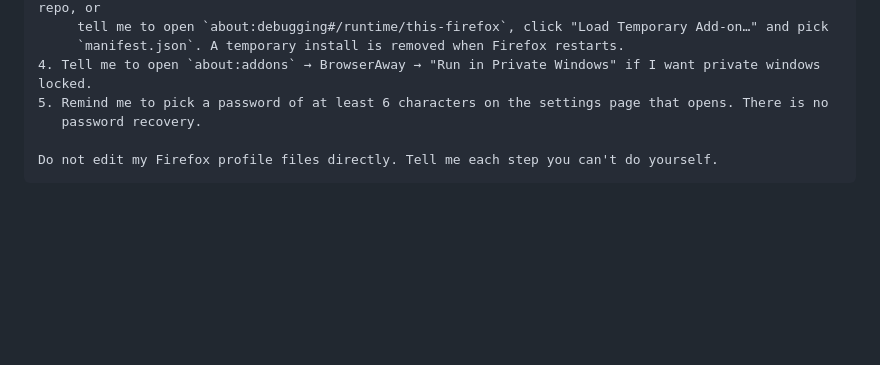
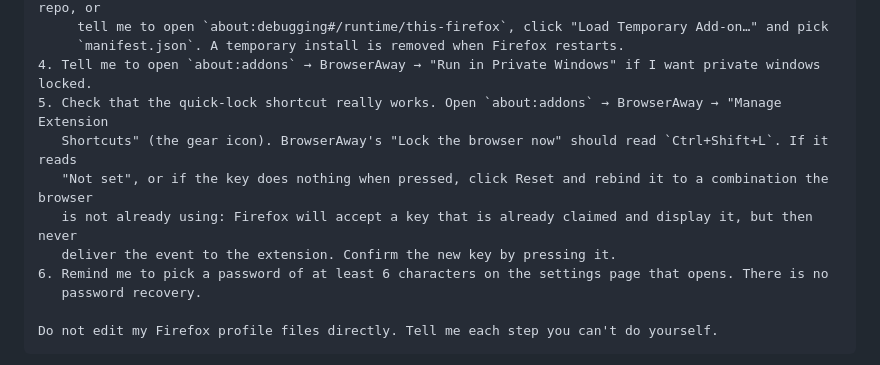
Before and after one commit to vindeckyy/BrowserAway, a Markdown page: README.md, the part around the change. Rendered like a GitHub page; blank space fills up the shorter version.

Commit message:
Add shortcut verification step to the AI install prompt
The prompt told the agent to install and set a password but never to
check that the quick-lock shortcut actually dispatches, which is
exactly the failure mode behind the Ctrl+M default: Firefox shows a
claimed key in the UI but never delivers the event.

```diff
--- a/README.md
+++ b/README.md
@@ -60,7 +60,12 @@ Install the Firefox extension BrowserAway (https://github.com/vindeckyy/BrowserA
      tell me to open `about:debugging#/runtime/this-firefox`, click "Load Temporary Add-on…" and pick
      `manifest.json`. A temporary install is removed when Firefox restarts.
 4. Tell me to open `about:addons` → BrowserAway → "Run in Private Windows" if I want private windows locked.
-5. Remind me to pick a password of at least 6 characters on the settings page that opens. There is no
+5. Check that the quick-lock shortcut really works. Open `about:addons` → BrowserAway → "Manage Extension
+   Shortcuts" (the gear icon). BrowserAway's "Lock the browser now" should read `Ctrl+Shift+L`. If it reads
+   "Not set", or if the key does nothing when pressed, click Reset and rebind it to a combination the browser
+   is not already using: Firefox will accept a key that is already claimed and display it, but then never
+   deliver the event to the extension. Confirm the new key by pressing it.
+6. Remind me to pick a password of at least 6 characters on the settings page that opens. There is no
    password recovery.
 
 Do not edit my Firefox profile files directly. Tell me each step you can't do yourself.
```
